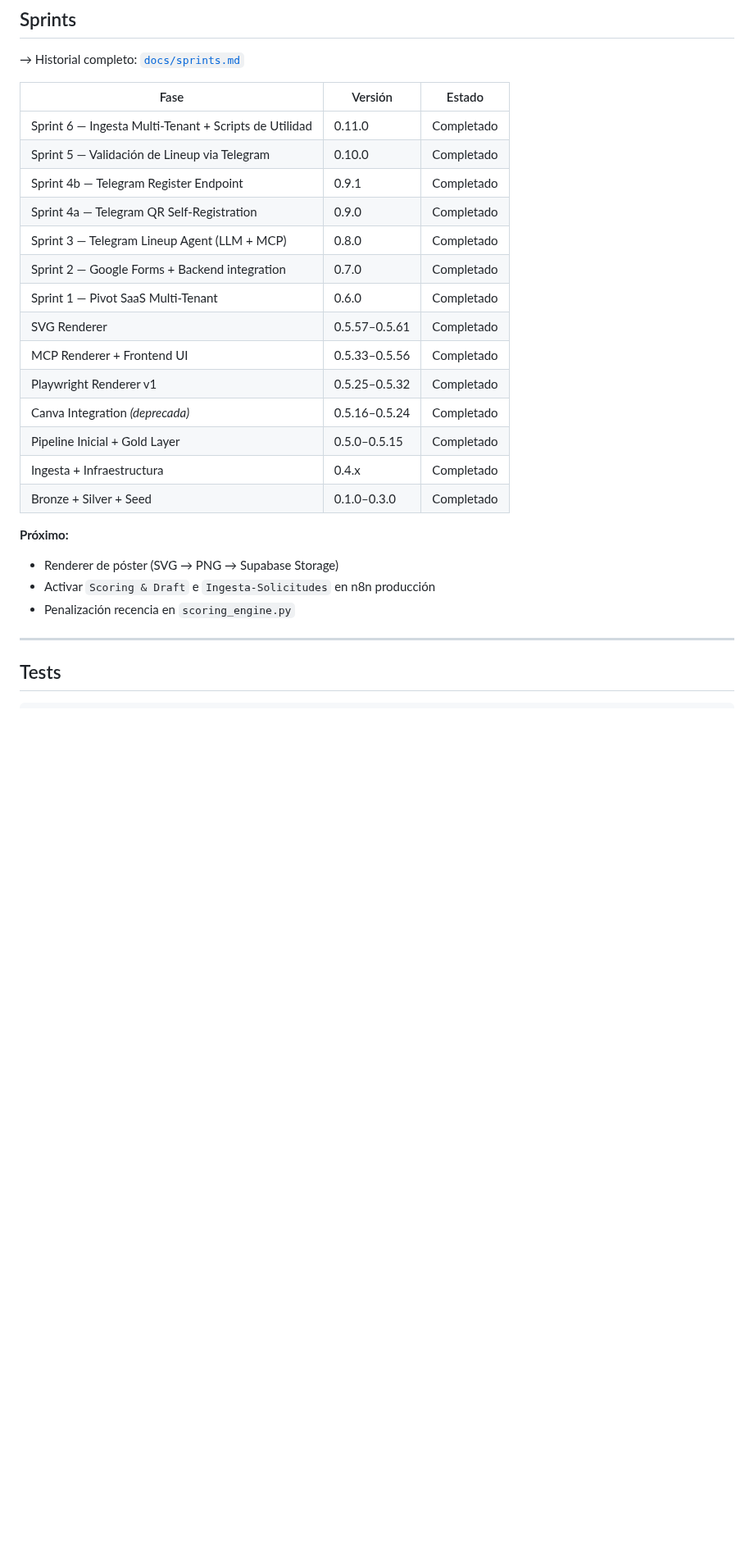
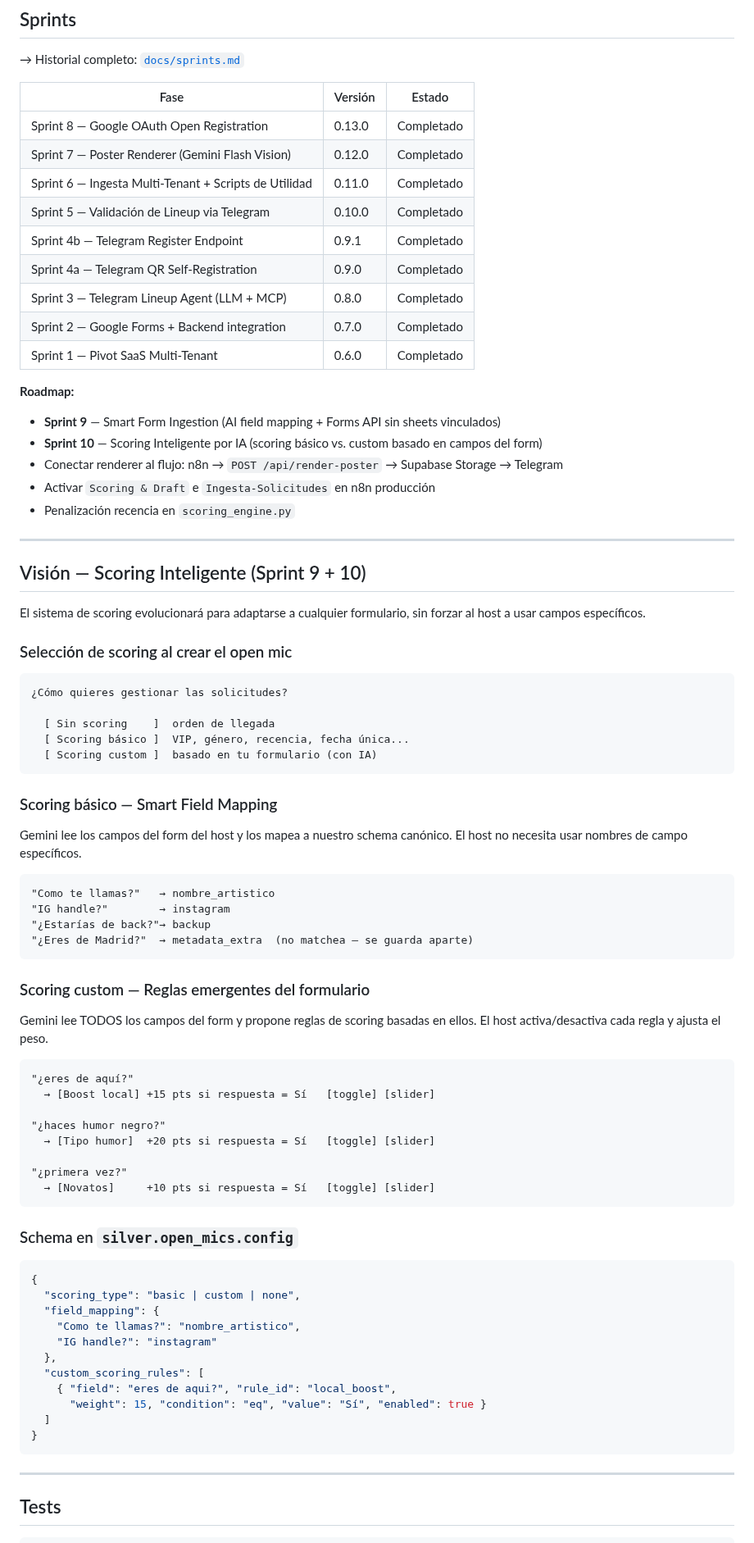
Before and after one commit to SAfonso/recova-project, a Markdown page: README.md, the part around the change. Shown at 82% size. Drawn GitHub-style; blank space fills up the shorter version.

Commit message:
docs: roadmap Sprint 9 y 10 — Smart Form Ingestion + Scoring Inteligente por IA
Co-Authored-By: Claude Sonnet 4.6 <noreply@anthropic.com>

````diff
--- a/README.md
+++ b/README.md
@@ -175,6 +175,8 @@ cd frontend && npm install && npm run dev
 
 | Fase | Versión | Estado |
 |------|---------|--------|
+| Sprint 8 — Google OAuth Open Registration | 0.13.0 | Completado |
+| Sprint 7 — Poster Renderer (Gemini Flash Vision) | 0.12.0 | Completado |
 | Sprint 6 — Ingesta Multi-Tenant + Scripts de Utilidad | 0.11.0 | Completado |
 | Sprint 5 — Validación de Lineup via Telegram | 0.10.0 | Completado |
 | Sprint 4b — Telegram Register Endpoint | 0.9.1 | Completado |
@@ -182,18 +184,71 @@ cd frontend && npm install && npm run dev
 | Sprint 3 — Telegram Lineup Agent (LLM + MCP) | 0.8.0 | Completado |
 | Sprint 2 — Google Forms + Backend integration | 0.7.0 | Completado |
 | Sprint 1 — Pivot SaaS Multi-Tenant | 0.6.0 | Completado |
-| SVG Renderer | 0.5.57–0.5.61 | Completado |
-| MCP Renderer + Frontend UI | 0.5.33–0.5.56 | Completado |
-| Playwright Renderer v1 | 0.5.25–0.5.32 | Completado |
-| Canva Integration *(deprecada)* | 0.5.16–0.5.24 | Completado |
-| Pipeline Inicial + Gold Layer | 0.5.0–0.5.15 | Completado |
-| Ingesta + Infraestructura | 0.4.x | Completado |
-| Bronze + Silver + Seed | 0.1.0–0.3.0 | Completado |
 
-**Próximo:**
-- Renderer de póster (SVG → PNG → Supabase Storage)
+**Roadmap:**
+- **Sprint 9** — Smart Form Ingestion (AI field mapping + Forms API sin sheets vinculados)
+- **Sprint 10** — Scoring Inteligente por IA (scoring básico vs. custom basado en campos del form)
+- Conectar renderer al flujo: n8n → `POST /api/render-poster` → Supabase Storage → Telegram
 - Activar `Scoring & Draft` e `Ingesta-Solicitudes` en n8n producción
 - Penalización recencia en `scoring_engine.py`
+
+---
+
+## Visión — Scoring Inteligente (Sprint 9 + 10)
+
+El sistema de scoring evolucionará para adaptarse a cualquier formulario, sin forzar al host a usar campos específicos.
+
+### Selección de scoring al crear el open mic
+
+```
+¿Cómo quieres gestionar las solicitudes?
+
+  [ Sin scoring    ]  orden de llegada
+  [ Scoring básico ]  VIP, género, recencia, fecha única...
+  [ Scoring custom ]  basado en tu formulario (con IA)
+```
+
+### Scoring básico — Smart Field Mapping
+Gemini lee los campos del form del host y los mapea a nuestro schema canónico.
+El host no necesita usar nombres de campo específicos.
+
+```
+"Como te llamas?"   → nombre_artistico
+"IG handle?"        → instagram
+"¿Estarías de back?"→ backup
+"¿Eres de Madrid?"  → metadata_extra  (no matchea — se guarda aparte)
+```
+
+### Scoring custom — Reglas emergentes del formulario
+Gemini lee TODOS los campos del form y propone reglas de scoring basadas en ellos.
+El host activa/desactiva cada regla y ajusta el peso.
+
+```
+"¿eres de aquí?"
+  → [Boost local] +15 pts si respuesta = Sí   [toggle] [slider]
+
+"¿haces humor negro?"
+  → [Tipo humor]  +20 pts si respuesta = Sí   [toggle] [slider]
+
+"¿primera vez?"
+  → [Novatos]     +10 pts si respuesta = Sí   [toggle] [slider]
+```
+
+### Schema en `silver.open_mics.config`
+
+```json
+{
+  "scoring_type": "basic | custom | none",
+  "field_mapping": {
+    "Como te llamas?": "nombre_artistico",
+    "IG handle?": "instagram"
+  },
+  "custom_scoring_rules": [
+    { "field": "eres de aqui?", "rule_id": "local_boost",
+      "weight": 15, "condition": "eq", "value": "Sí", "enabled": true }
+  ]
+}
+```
 
 ---
 
````
Also changed, not shown: docs/sprints.md (+68 -0 lines).
